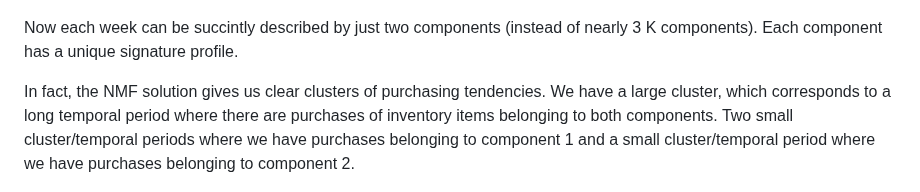
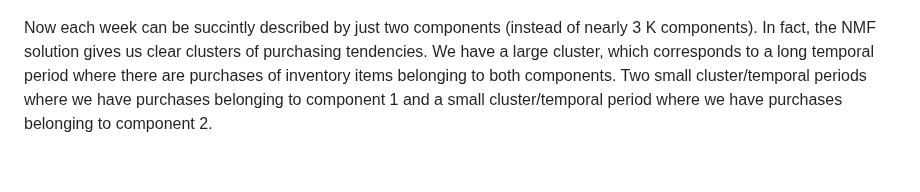
Before and after one commit to rajivsam/descriptive_analytics, a Markdown page: examples/olist_case_study/picture_summary_SP_2017.md, the part around the change. Drawn GitHub-style; blank space fills up the shorter version.

```diff
--- a/examples/olist_case_study/picture_summary_SP_2017.md
+++ b/examples/olist_case_study/picture_summary_SP_2017.md
@@ -73,11 +73,7 @@ We achieve this by applying Non-negative Matrix Factorization (NMF) to the weekl
 <img src="../../images/nmf_cs_comp1.png" width="425"/>  <img src="../../images/nmf_cs_comp2.png" width="425"/>
 
 
-Now each week can be succintly described by just two components (instead of nearly 3 K components). Each component has a unique signature profile.
-
-
-
-In fact, the NMF solution gives us clear clusters of purchasing tendencies. We have a large cluster, which corresponds to a long temporal period where there are purchases of inventory items belonging to both components. Two small cluster/temporal periods where we have purchases belonging to component 1 and a small cluster/temporal period where we have purchases belonging to component 2.
+Now each week can be succintly described by just two components (instead of nearly 3 K components). In fact, the NMF solution gives us clear clusters of purchasing tendencies. We have a large cluster, which corresponds to a long temporal period where there are purchases of inventory items belonging to both components. Two small cluster/temporal periods where we have purchases belonging to component 1 and a small cluster/temporal period where we have purchases belonging to component 2.
 
 ![Temporal Patterns in Purchases, 2017](../../images/cs_2017_temporal_clusters_weekly_rev.png)
 
```
